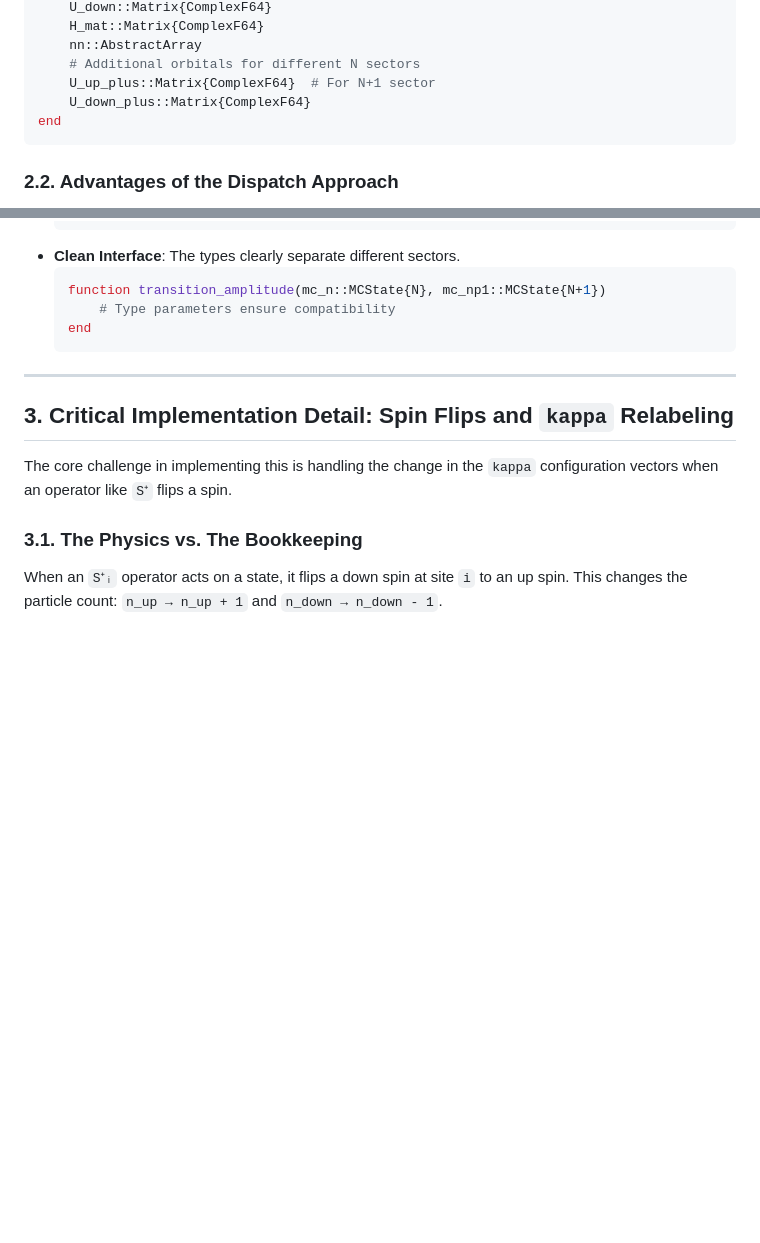
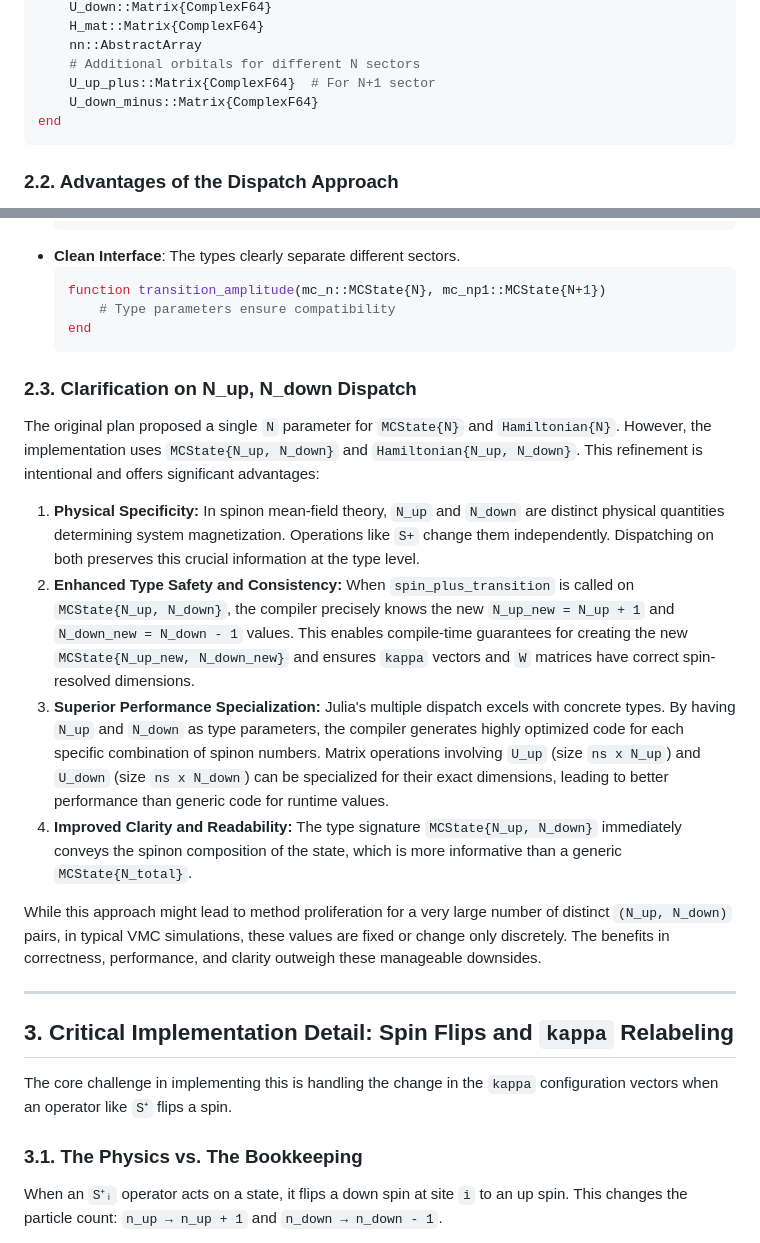
Before and after one commit to hz-xiaxz/KagomeDSL.jl, a Markdown page: refactor_plan.md, 2 parts joined by grey strips. Rendered like a GitHub page; blank space fills up the shorter version.

Commit message:
docs(plan): Clarify N_up, N_down dispatch
Adds a new subsection to `refactor_plan.md` explaining the rationale
behind dispatching on both `N_up` and `N_down` as type parameters
for `MCState` and `Hamiltonian`.

````diff
--- a/refactor_plan.md
+++ b/refactor_plan.md
@@ -49,7 +49,7 @@ struct Hamiltonian{N}
     nn::AbstractArray
     # Additional orbitals for different N sectors
     U_up_plus::Matrix{ComplexF64}  # For N+1 sector
-    U_down_plus::Matrix{ComplexF64}
+    U_down_minus::Matrix{ComplexF64}
 end
 ```
 
@@ -73,6 +73,17 @@ end
         # Type parameters ensure compatibility
     end
     ```
+
+### 2.3. Clarification on N_up, N_down Dispatch
+
+The original plan proposed a single `N` parameter for `MCState{N}` and `Hamiltonian{N}`. However, the implementation uses `MCState{N_up, N_down}` and `Hamiltonian{N_up, N_down}`. This refinement is intentional and offers significant advantages:
+
+1.  **Physical Specificity:** In spinon mean-field theory, `N_up` and `N_down` are distinct physical quantities determining system magnetization. Operations like `S+` change them independently. Dispatching on both preserves this crucial information at the type level.
+2.  **Enhanced Type Safety and Consistency:** When `spin_plus_transition` is called on `MCState{N_up, N_down}`, the compiler precisely knows the new `N_up_new = N_up + 1` and `N_down_new = N_down - 1` values. This enables compile-time guarantees for creating the new `MCState{N_up_new, N_down_new}` and ensures `kappa` vectors and `W` matrices have correct spin-resolved dimensions.
+3.  **Superior Performance Specialization:** Julia's multiple dispatch excels with concrete types. By having `N_up` and `N_down` as type parameters, the compiler generates highly optimized code for each specific combination of spinon numbers. Matrix operations involving `U_up` (size `ns x N_up`) and `U_down` (size `ns x N_down`) can be specialized for their exact dimensions, leading to better performance than generic code for runtime values.
+4.  **Improved Clarity and Readability:** The type signature `MCState{N_up, N_down}` immediately conveys the spinon composition of the state, which is more informative than a generic `MCState{N_total}`.
+
+While this approach might lead to method proliferation for a very large number of distinct `(N_up, N_down)` pairs, in typical VMC simulations, these values are fixed or change only discretely. The benefits in correctness, performance, and clarity outweigh these manageable downsides.
 
 ---
 
````
